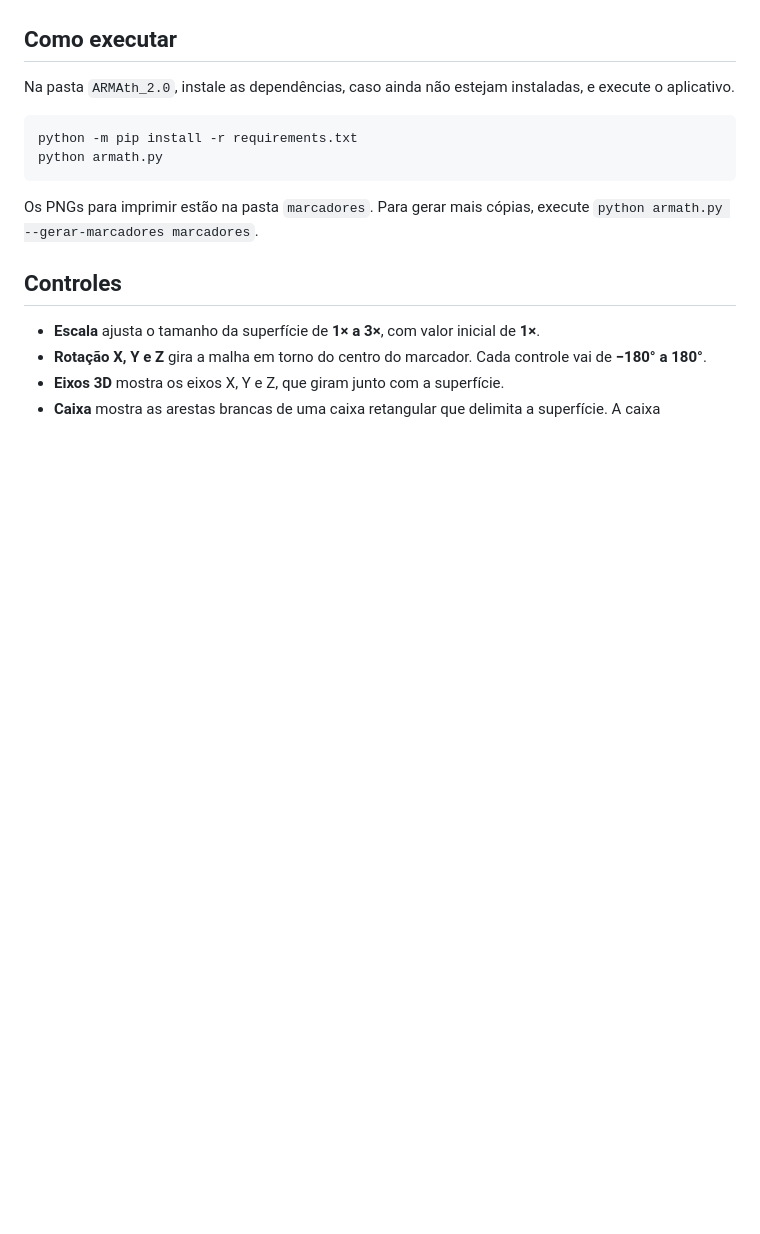
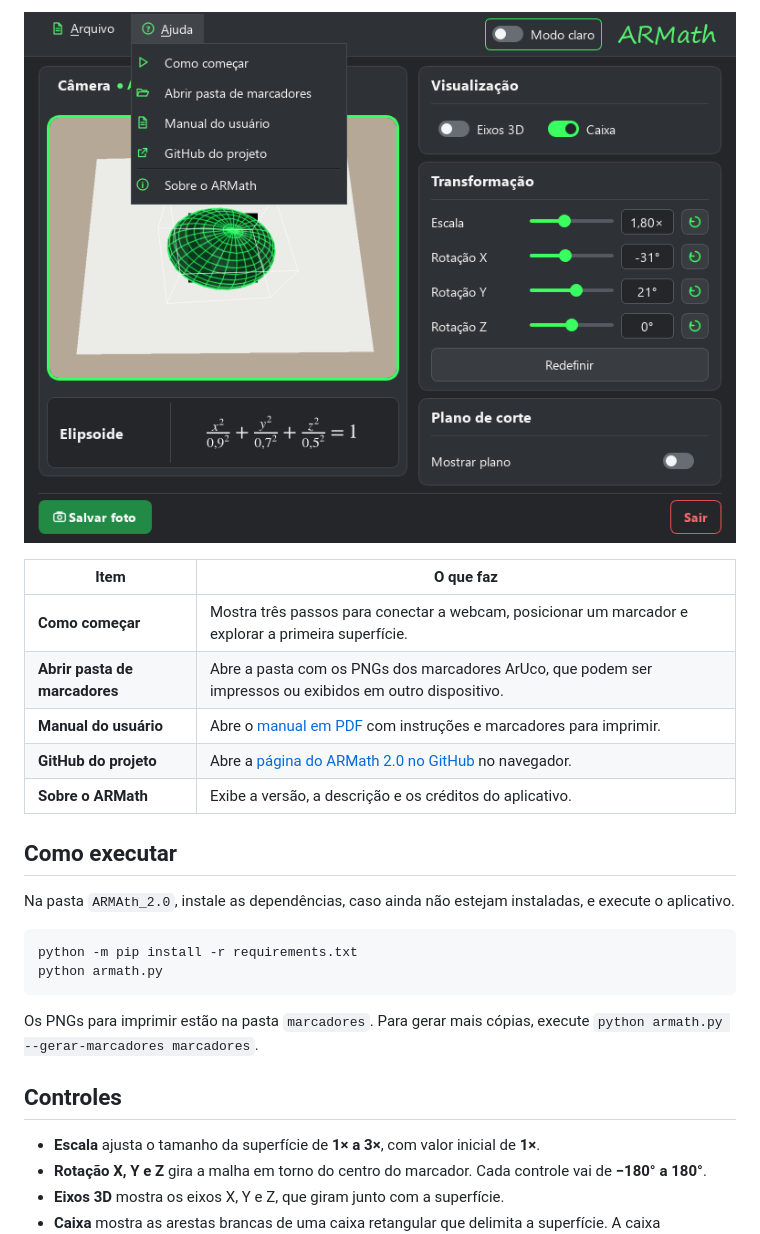
Before and after one commit to izaiasneri/ARmath, a Markdown page: ARMAth_2.0/README.md, the part around one of its changes. Rendered like a GitHub page; pictures changed too: ARMAth_2.0/docs/imagens/armath-2-menu-ajuda.png (added); blank space fills up the shorter version.

```diff
--- a/ARMAth_2.0/README.md
+++ b/ARMAth_2.0/README.md
@@ -31,3 +46,13 @@ As capturas mostram a interface do ARMath 2.0 com quadros simulados da câmera.
+![Menu Ajuda aberto no ARMath 2.0](docs/imagens/armath-2-menu-ajuda.png)
+
+| Item | O que faz |
+| --- | --- |
+| **Como começar** | Mostra três passos para conectar a webcam, posicionar um marcador e explorar a primeira superfície. |
+| **Abrir pasta de marcadores** | Abre a pasta com os PNGs dos marcadores ArUco, que podem ser impressos ou exibidos em outro dispositivo. |
+| **Manual do usuário** | Abre o [manual em PDF](docs/Manual_ARMath.pdf) com instruções e marcadores para imprimir. |
+| **GitHub do projeto** | Abre a [página do ARMath 2.0 no GitHub](https://github.com/izaiasneri/ARmath/tree/main/ARMAth_2.0) no navegador. |
+| **Sobre o ARMath** | Exibe a versão, a descrição e os créditos do aplicativo. |
+
 ## Como executar
 
 Na pasta `ARMAth_2.0`, instale as dependências, caso ainda não estejam instaladas, e execute o aplicativo.
```
Also changed, not shown: other parts of ARMAth_2.0/README.md (+15 -0 lines), ARMAth_2.0/docs/imagens/armath-2-menu-arquivo.png (added).
